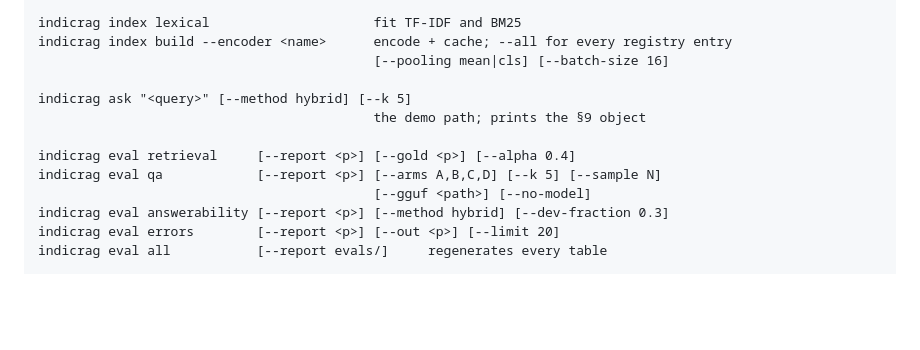
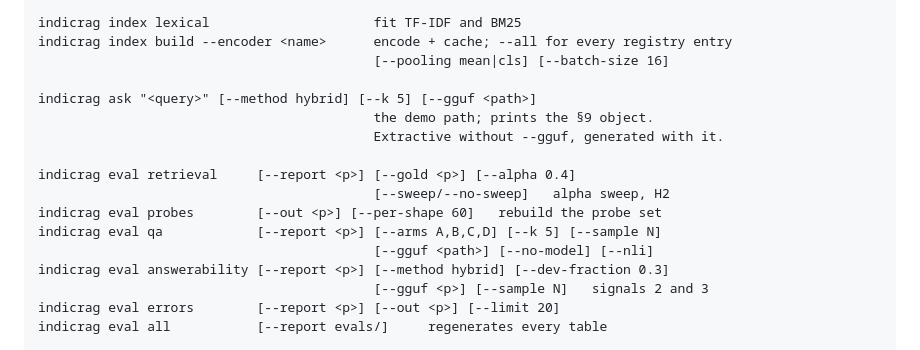
Before and after one commit to dhruvv1402/IndicRAG-QA, a Markdown page: docs/ARCHITECTURE.md, the part around the change. GitHub-like rendering; blank space fills up the shorter version.

Commit message:
Bring the CLI surface doc up to date again
Adds eval probes, the alpha sweep flag, the answerability generator
flags, eval qa --nli and ask --gguf. §18 is the list that drifted once
already, by describing four commands that did not exist; it drifts the
other way just as easily.

```diff
--- a/docs/ARCHITECTURE.md
+++ b/docs/ARCHITECTURE.md
@@ -709,13 +709,17 @@ indicrag index lexical                     fit TF-IDF and BM25
 indicrag index build --encoder <name>      encode + cache; --all for every registry entry
                                            [--pooling mean|cls] [--batch-size 16]
 
-indicrag ask "<query>" [--method hybrid] [--k 5]
-                                           the demo path; prints the §9 object
+indicrag ask "<query>" [--method hybrid] [--k 5] [--gguf <path>]
+                                           the demo path; prints the §9 object.
+                                           Extractive without --gguf, generated with it.
 
 indicrag eval retrieval     [--report <p>] [--gold <p>] [--alpha 0.4]
+                                           [--sweep/--no-sweep]   alpha sweep, H2
+indicrag eval probes        [--out <p>] [--per-shape 60]   rebuild the probe set
 indicrag eval qa            [--report <p>] [--arms A,B,C,D] [--k 5] [--sample N]
-                                           [--gguf <path>] [--no-model]
+                                           [--gguf <path>] [--no-model] [--nli]
 indicrag eval answerability [--report <p>] [--method hybrid] [--dev-fraction 0.3]
+                                           [--gguf <p>] [--sample N]   signals 2 and 3
 indicrag eval errors        [--report <p>] [--out <p>] [--limit 20]
 indicrag eval all           [--report evals/]     regenerates every table
 
```
